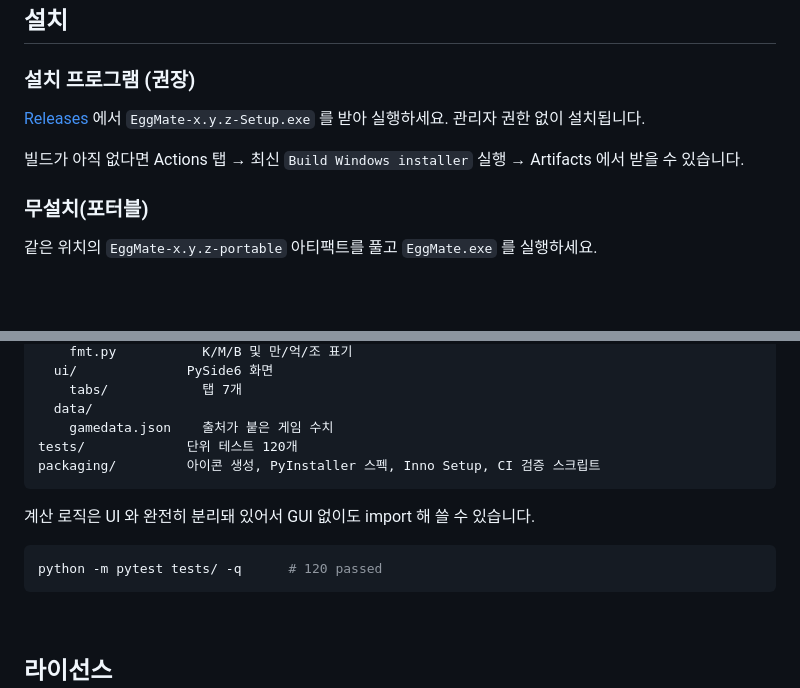
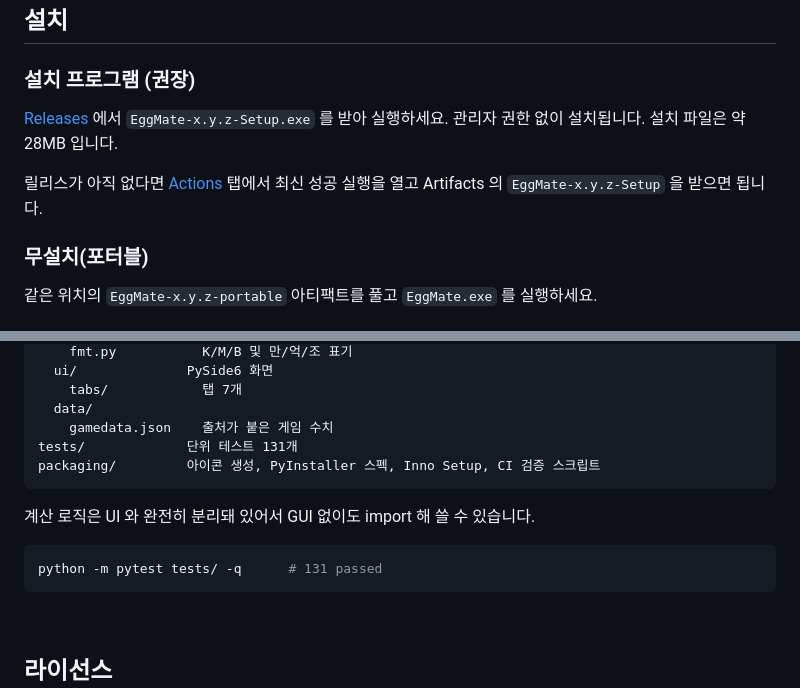
Before and after one commit to elel99gg34-code/-, a Markdown page: README.md, 2 parts joined by grey strips. GitHub-like rendering; blank space fills up the shorter version.

Commit message:
README: 테스트 개수와 설치 파일 안내 갱신
테스트가 131개로 늘었고, CI 가 실제로 만들어 낸 산출물 크기(설치 파일 약 28MB)와
Artifacts 에서 받는 경로를 적었다.

Co-Authored-By: Claude Opus 5 <noreply@anthropic.com>
Claude-Session: https://claude.ai/code/session_01X7mJr9h21VouJt5W2Hx3Xa

````diff
--- a/README.md
+++ b/README.md
@@ -96,10 +96,10 @@ r >= 125 :  수입 = 기본수입 × 125^(13/60) × r^(2/5)     × 뮤테이션
 
 ### 설치 프로그램 (권장)
 [Releases](../../releases) 에서 `EggMate-x.y.z-Setup.exe` 를 받아 실행하세요.
-관리자 권한 없이 설치됩니다.
+관리자 권한 없이 설치됩니다. 설치 파일은 약 28MB 입니다.
 
-빌드가 아직 없다면 Actions 탭 → 최신 `Build Windows installer` 실행 →
-Artifacts 에서 받을 수 있습니다.
+릴리스가 아직 없다면 [Actions](../../actions/workflows/build-windows.yml) 탭에서
+최신 성공 실행을 열고 Artifacts 의 `EggMate-x.y.z-Setup` 을 받으면 됩니다.
 
 ### 무설치(포터블)
 같은 위치의 `EggMate-x.y.z-portable` 아티팩트를 풀고 `EggMate.exe` 를 실행하세요.
@@ -174,14 +174,14 @@ src/eggmate/
     tabs/            탭 7개
   data/
     gamedata.json    출처가 붙은 게임 수치
-tests/             단위 테스트 120개
+tests/             단위 테스트 131개
 packaging/         아이콘 생성, PyInstaller 스펙, Inno Setup, CI 검증 스크립트
 ```
 
 계산 로직은 UI 와 완전히 분리돼 있어서 GUI 없이도 import 해 쓸 수 있습니다.
 
 ```bash
-python -m pytest tests/ -q      # 120 passed
+python -m pytest tests/ -q      # 131 passed
 ```
 
 <br>
````
